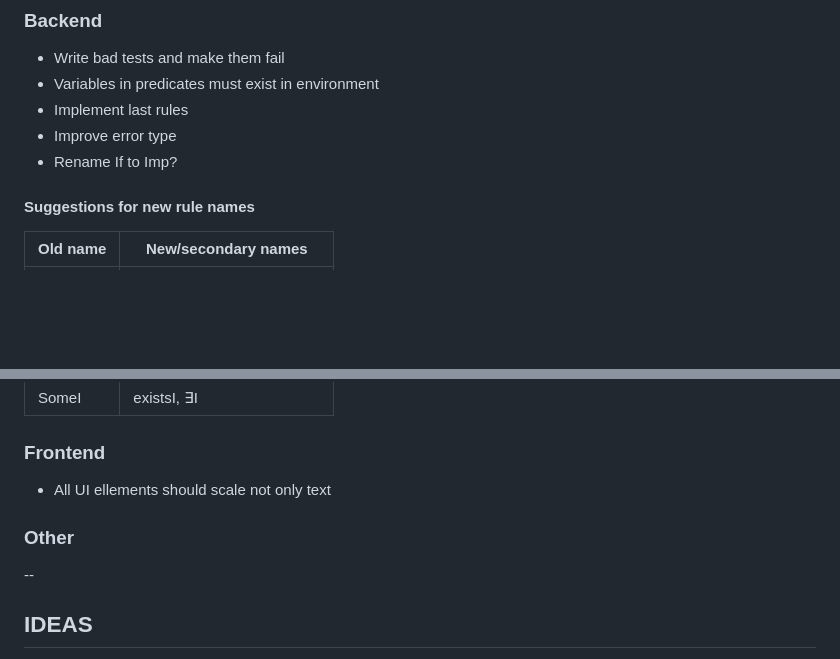
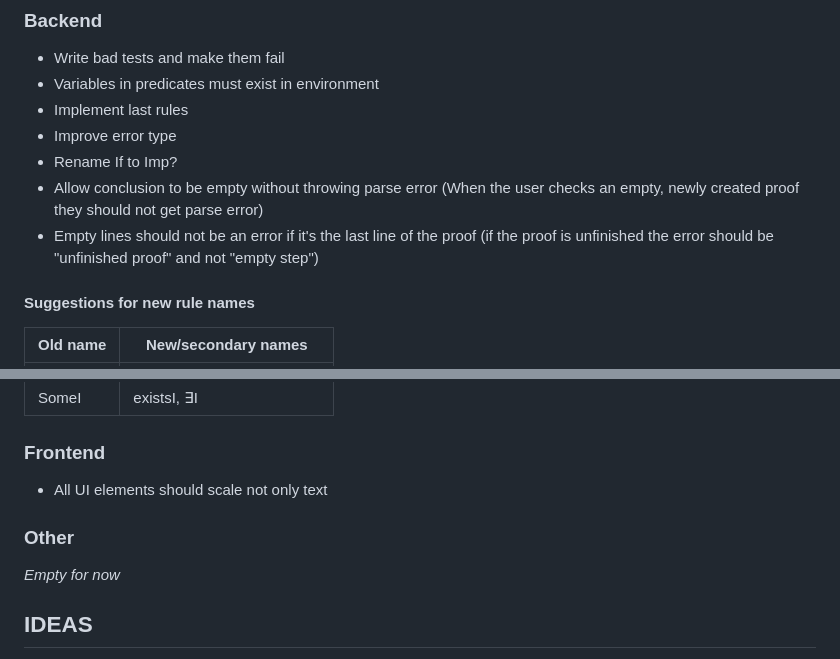
Before and after one commit to lambducas/folke, a Markdown page: README.md, 2 parts joined by grey strips. Rendered like a GitHub page; blank space fills up the shorter version.

Commit message:
Added backend todos to README.md

```diff
--- a/README.md
+++ b/README.md
@@ -5,6 +5,8 @@
 - Implement last rules
 - Improve error type
 - Rename If to Imp?
+- Allow conclusion to be empty without throwing parse error (When the user checks an empty, newly created proof they should not get parse error)
+- Empty lines should not be an error if it's the last line of the proof (if the proof is unfinished the error should be "unfinished proof" and not "empty step")
 #### Suggestions for new rule names
 | Old name  | New/secondary names      |
 |-----------|--------------------------|
@@ -37,10 +39,10 @@
 | SomeI     | existsI, ∃I              |
 
 ### Frontend
-- All UI ellements should scale not only text
+- All UI elements should scale not only text
 
 ### Other
---
+_Empty for now_
 
 ## IDEAS
 - Use reference counting to check that all parts of the proof is used.
```
